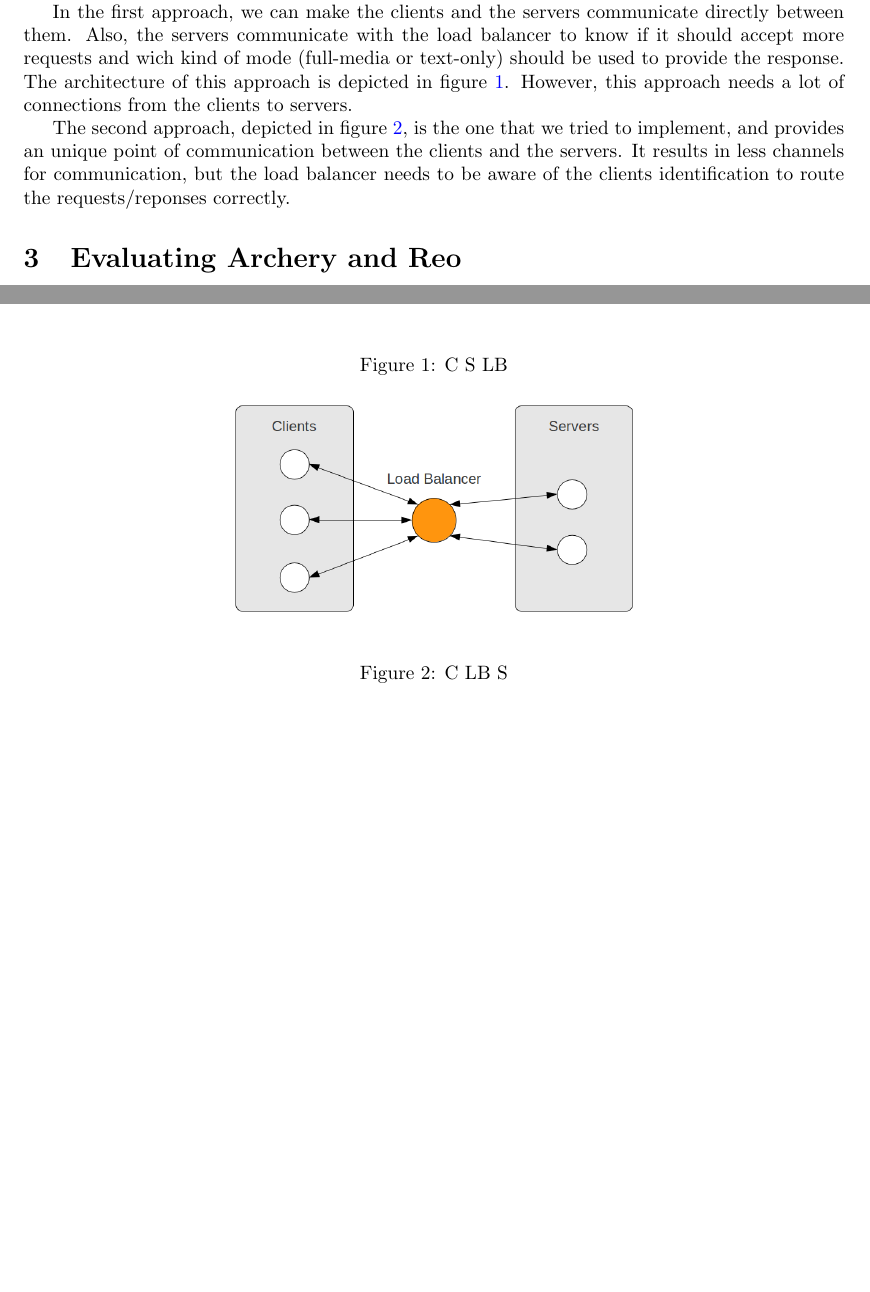
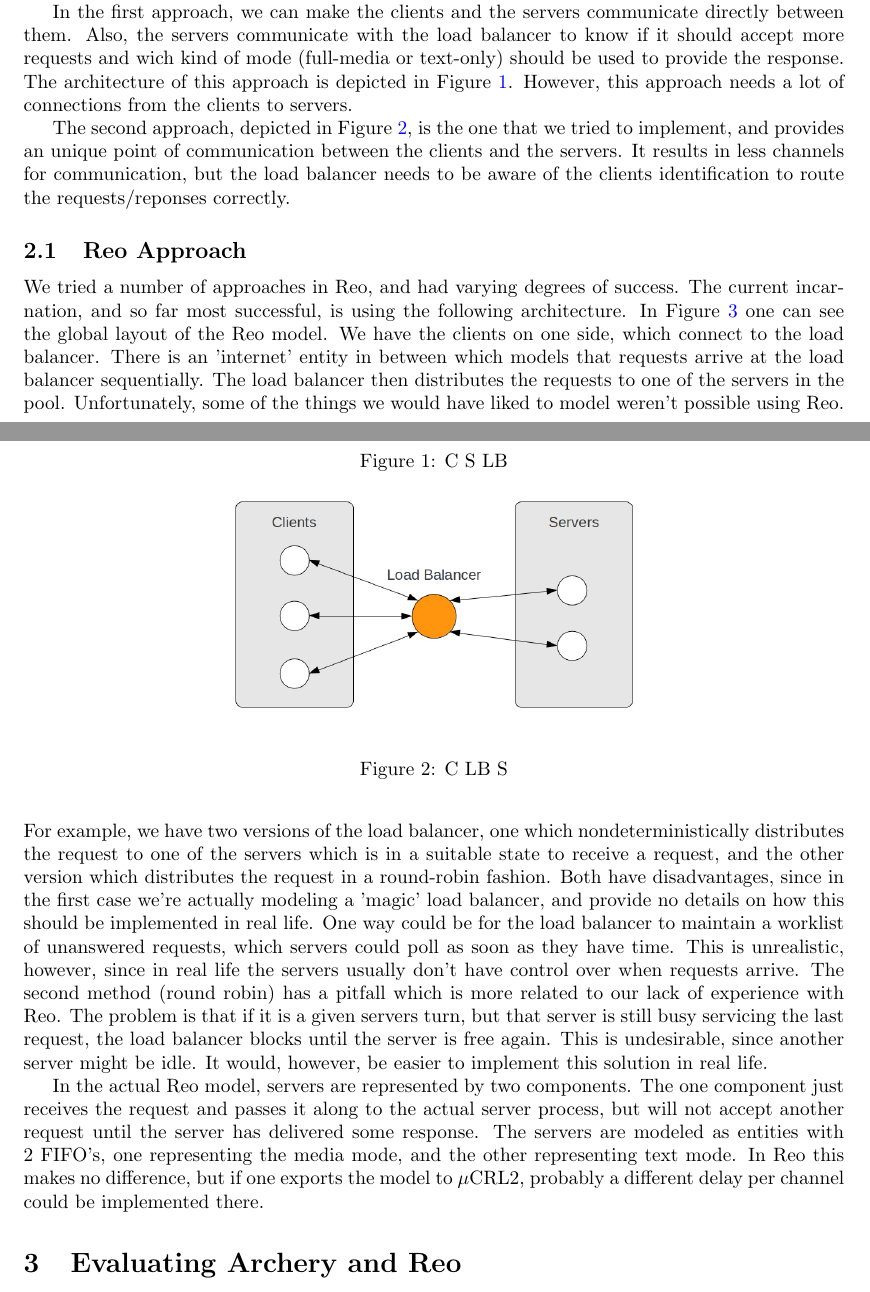
Before and after one commit to toothbrush/pas-uminho, a LaTeX document (doc/report.tex): two parts of pages 1 and 2 of 2 before the commit and two parts of pages 1 and 2 of 3 after it, joined at a grey line, cut so that both start at the same text, the shorter picture padded with empty space. Compiled offline with pdfLaTeX.

Commit message:
more report, and a picture (yeah in omnigraffle!)

```diff
--- a/doc/report.tex
+++ b/doc/report.tex
@@ -108,7 +108,7 @@ In the first approach, we can make the clients and the servers communicate
 directly between them. Also, the servers communicate with the load balancer to
 know if it should accept more requests and wich kind of mode (full-media or
 text-only) should be used to provide the response. The architecture of this
-approach is depicted in figure \ref{fig:cslb}. However, this approach needs
+approach is depicted in Figure \ref{fig:cslb}. However, this approach needs
 a lot of connections from the clients to servers.
 
 \begin{figure}[htb]
@@ -136,3 +136,37 @@ requests/reponses correctly.
 % TODO describe Archery approach(es)
 
 % TODO describe Reo approach(es)
+
+\subsection{\re Approach}
+
+We tried a number of approaches in \re, and had varying degrees of success. The
+current incarnation, and so far most successful, is using the following
+architecture. In Figure \ref{fig:reo} one can see the global layout of the \re
+model. We have the clients on one side, which connect to the load balancer.
+There is an 'internet' entity in between which models that requests arrive at
+the load balancer sequentially. The load balancer then distributes the requests
+to one of the servers in the pool. Unfortunately, some of the things we would
+have liked to model weren't possible using \re. For example, we have two
+versions of the load balancer, one which nondeterministically distributes the
+request to one of the servers which is in a suitable state to receive a request,
+and the other version which distributes the request in a round-robin fashion.
+Both have disadvantages, since in the first case we're actually modeling a
+'magic' load balancer, and provide no details on how this should be implemented
+in real life. One way could be for the load balancer to maintain a worklist of
+unanswered requests, which servers could poll as soon as they have time. This is
+unrealistic, however, since in real life the servers usually don't have control
+over when requests arrive. The second method (round robin) has a pitfall which
+is more related to our lack of experience with \re. The problem is that if it is a
+given servers turn, but that server is still busy servicing the last request,
+the load balancer blocks until the server is free again. This is undesirable,
+since another server might be idle. It would, however, be easier to implement
+this solution in real life.
+
+In the actual \re model, servers are represented by two components. The one
+component just receives the request and passes it along to the actual server
+process, but will not accept another request until the server has delivered some
+response. The servers are modeled as entities with 2 FIFO's, one representing
+the media mode, and the other representing text mode. In \re this makes no
+difference, but if one exports the model to \mcrl, probably a different delay
+per channel could be
+implemented there.
@@ -139,3 +179,5 @@ requests/reponses correctly.
+    \label{fig:reo}
+\end{figure}
 
 %
 % Archery and Reo
```
Also changed, not shown: doc/images/reo-model.pdf (added), doc/report.tex (8 more changed lines).
